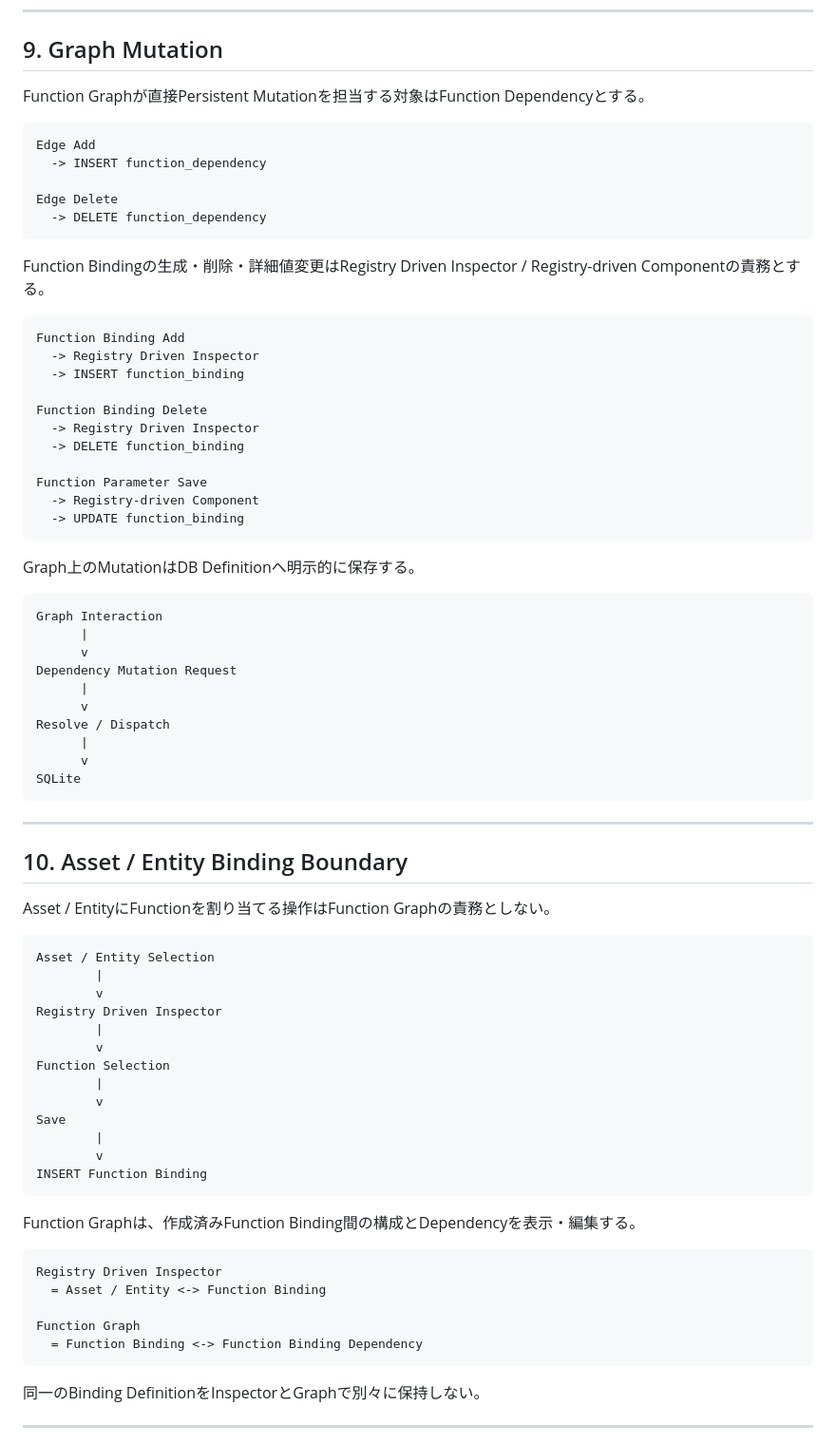
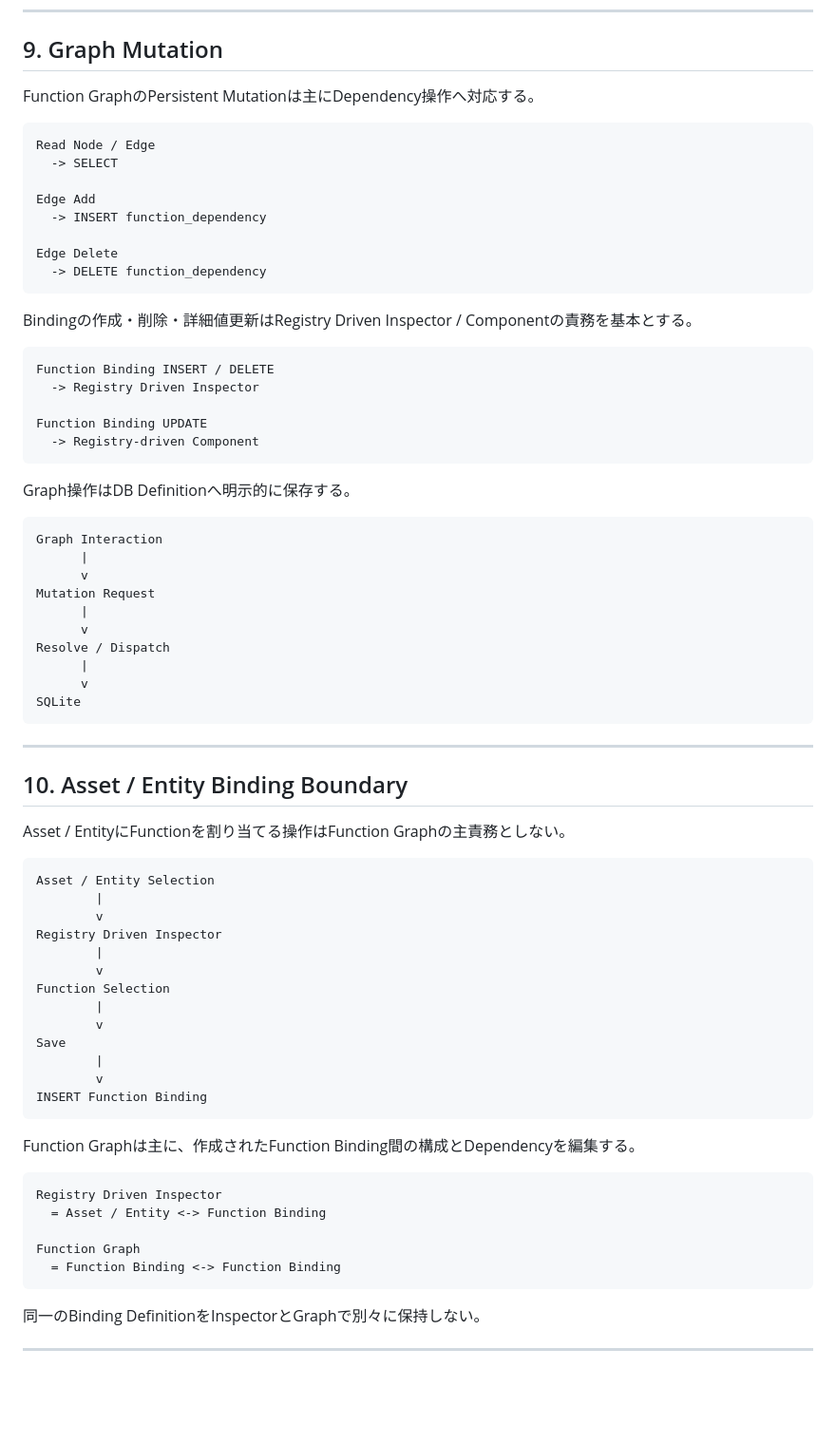
Before and after one commit to tk-ud/PrimitiveAppEditer, a Markdown page: Function Graph.md, the part around one of its changes. Shown at 95% size. Drawn GitHub-style; blank space fills up the shorter version.

Commit message:
Align function graph responsibilities with editor UI

````diff
--- a/Function Graph.md
+++ b/Function Graph.md
@@ -304,9 +310,12 @@ Graph上の描画状態をRuntime Authorityとして使用しない。
 
 ## 9. Graph Mutation
 
-Function Graphが直接Persistent Mutationを担当する対象はFunction Dependencyとする。
+Function GraphのPersistent Mutationは主にDependency操作へ対応する。
 
 ```text
+Read Node / Edge
+  -> SELECT
+
 Edge Add
   -> INSERT function_dependency
 
@@ -314,29 +323,23 @@ Edge Delete
   -> DELETE function_dependency
 ```
 
-Function Bindingの生成・削除・詳細値変更はRegistry Driven Inspector / Registry-driven Componentの責務とする。
+Bindingの作成・削除・詳細値更新はRegistry Driven Inspector / Componentの責務を基本とする。
 
 ```text
-Function Binding Add
+Function Binding INSERT / DELETE
   -> Registry Driven Inspector
-  -> INSERT function_binding
 
-Function Binding Delete
-  -> Registry Driven Inspector
-  -> DELETE function_binding
-
-Function Parameter Save
+Function Binding UPDATE
   -> Registry-driven Component
-  -> UPDATE function_binding
 ```
 
-Graph上のMutationはDB Definitionへ明示的に保存する。
+Graph操作はDB Definitionへ明示的に保存する。
 
 ```text
 Graph Interaction
       |
       v
-Dependency Mutation Request
+Mutation Request
       |
       v
 Resolve / Dispatch
@@ -349,7 +352,7 @@ SQLite
 
 ## 10. Asset / Entity Binding Boundary
 
-Asset / EntityにFunctionを割り当てる操作はFunction Graphの責務としない。
+Asset / EntityにFunctionを割り当てる操作はFunction Graphの主責務としない。
 
 ```text
 Asset / Entity Selection
@@ -367,14 +370,14 @@ Save
 INSERT Function Binding
 ```
 
-Function Graphは、作成済みFunction Binding間の構成とDependencyを表示・編集する。
+Function Graphは主に、作成されたFunction Binding間の構成とDependencyを編集する。
 
 ```text
 Registry Driven Inspector
   = Asset / Entity <-> Function Binding
 
 Function Graph
-  = Function Binding <-> Function Binding Dependency
+  = Function Binding <-> Function Binding
 ```
 
 同一のBinding DefinitionをInspectorとGraphで別々に保持しない。
````
Also changed, not shown: other parts of Function Graph.md (+44 -33 lines).
